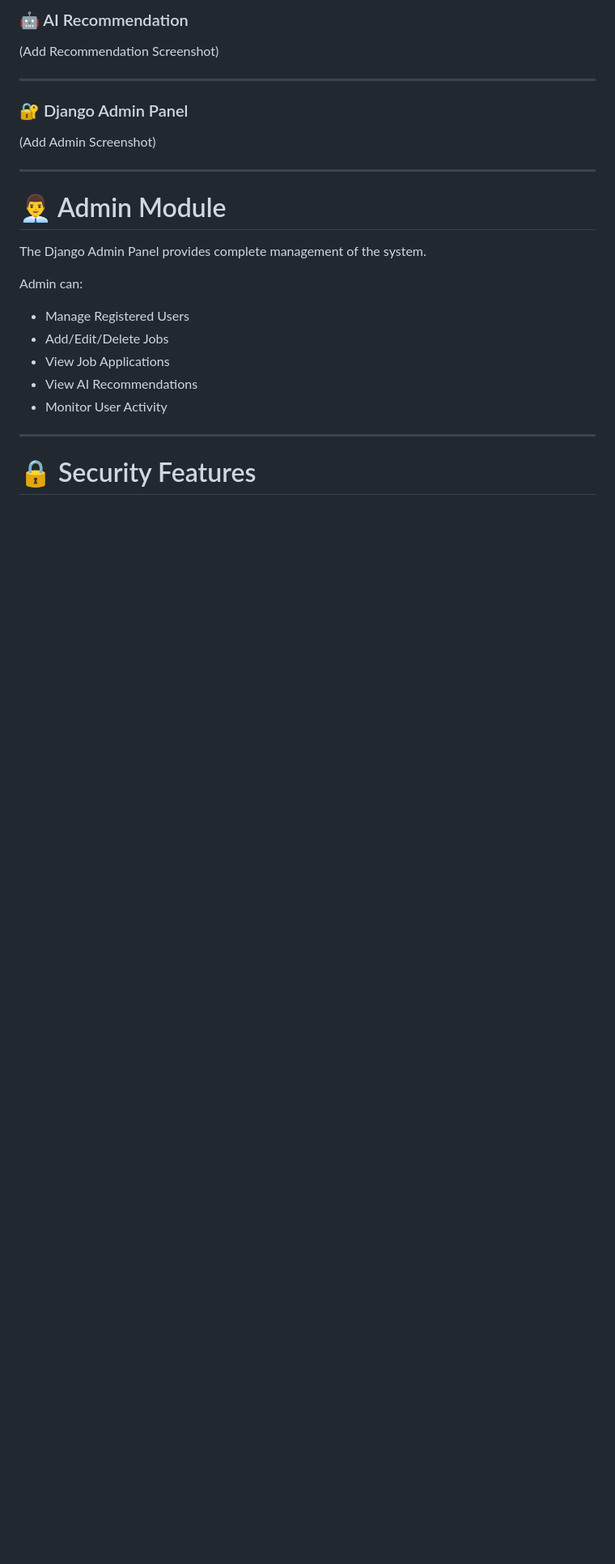
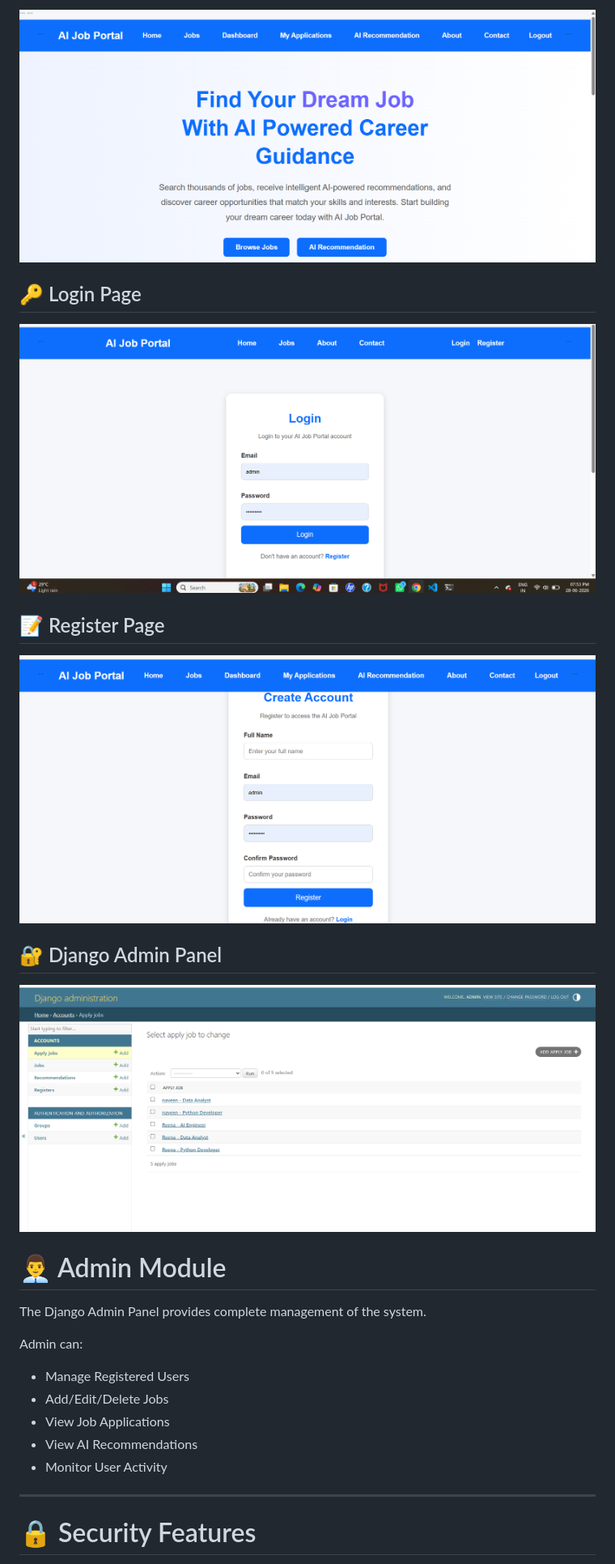
Before and after one commit to Reena-1103/AI-Job-Portal, a Markdown page: README.md, the part around one of its changes. Shown at 81% size. Drawn GitHub-style; blank space fills up the shorter version.

```diff
--- a/README.md
+++ b/README.md
@@ -156,15 +156,17 @@ http://127.0.0.1:8000/
 
-### 🤖 AI Recommendation
+![Dashboard](screenshots/AI_Job_Portal_Screenshots/Dashboard.png.png)
 
-(Add Recommendation Screenshot)
+## 🔑 Login Page
 
----
+![Login](screenshots/AI_Job_Portal_Screenshots/login.png.png)
 
-### 🔐 Django Admin Panel
+## 📝 Register Page
 
-(Add Admin Screenshot)
+![Register](screenshots/AI_Job_Portal_Screenshots/register.png.png)
 
----
+## 🔐 Django Admin Panel
+
+![Admin](screenshots/AI_Job_Portal_Screenshots/admin.png.png)
 
 # 👨‍💼 Admin Module
 
```
Also changed, not shown: other parts of README.md (+9 -9 lines).
